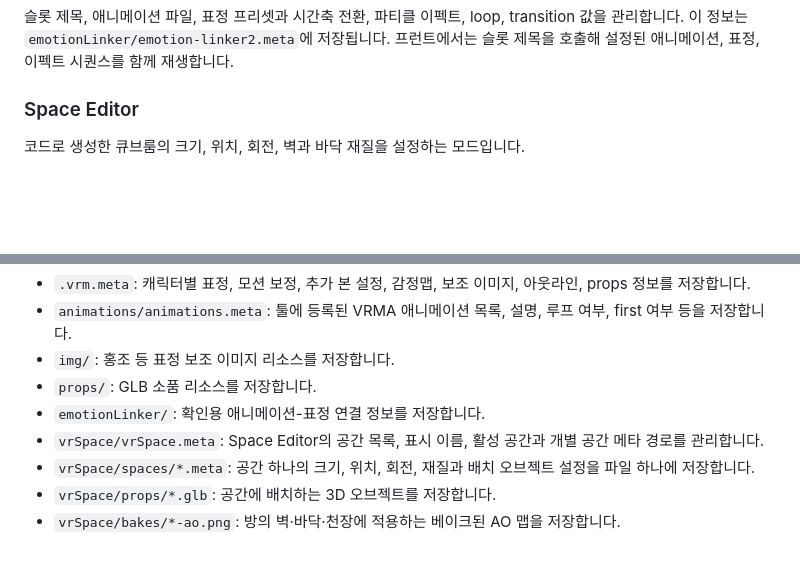
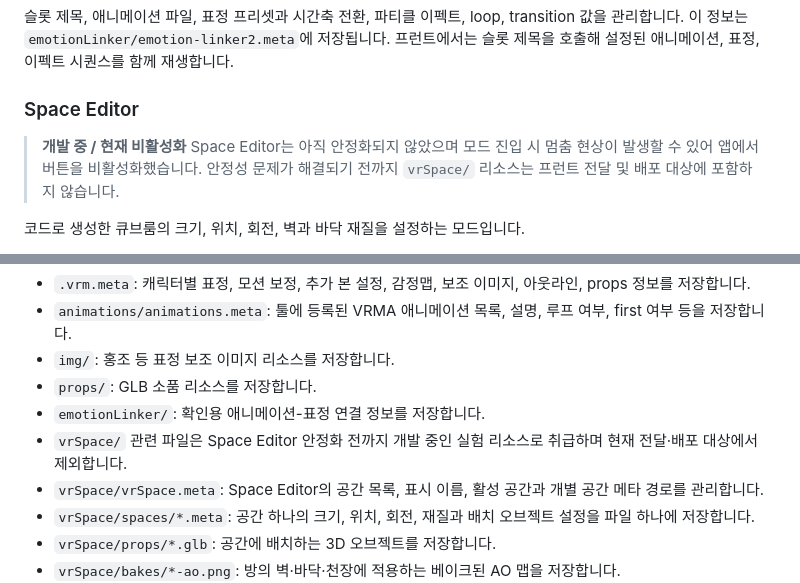
Before and after one commit to andytz74/VRM_ExpressionEditor, a Markdown page: README.md, 2 parts joined by grey strips. Rendered like a GitHub page; blank space fills up the shorter version.

Commit message:
Mark Space Editor as experimental

```diff
--- a/README.md
+++ b/README.md
@@ -88,6 +88,9 @@ VRM 휴머노이드 본이 아닌 추가 본을 특정 휴머노이드 본의
 
 ### Space Editor
 
+> **개발 중 / 현재 비활성화**
+> Space Editor는 아직 안정화되지 않았으며 모드 진입 시 멈춤 현상이 발생할 수 있어 앱에서 버튼을 비활성화했습니다. 안정성 문제가 해결되기 전까지 `vrSpace/` 리소스는 프런트 전달 및 배포 대상에 포함하지 않습니다.
+
 코드로 생성한 큐브룸의 크기, 위치, 회전, 벽과 바닥 재질을 설정하는 모드입니다.
 
 공간 목록과 현재 선택 정보는 `vrSpace/vrSpace.meta`에 저장되고, 각 공간의 실제 설정은 `vrSpace/spaces/*.meta`에 하나씩 분리해 저장됩니다. 선택한 벽·바닥 타일 텍스처는 `vrSpace/textures/`, 공간에 배치할 GLB는 `vrSpace/props/`에 복사됩니다. 벽과 바닥 및 GLB의 PBR 재질은 공간 조명의 영향을 받습니다.
@@ -134,6 +137,7 @@ vrSpace/
 - `img/`: 홍조 등 표정 보조 이미지 리소스를 저장합니다.
 - `props/`: GLB 소품 리소스를 저장합니다.
 - `emotionLinker/`: 확인용 애니메이션-표정 연결 정보를 저장합니다.
+- `vrSpace/` 관련 파일은 Space Editor 안정화 전까지 개발 중인 실험 리소스로 취급하며 현재 전달·배포 대상에서 제외합니다.
 - `vrSpace/vrSpace.meta`: Space Editor의 공간 목록, 표시 이름, 활성 공간과 개별 공간 메타 경로를 관리합니다.
 - `vrSpace/spaces/*.meta`: 공간 하나의 크기, 위치, 회전, 재질과 배치 오브젝트 설정을 파일 하나에 저장합니다.
 - `vrSpace/props/*.glb`: 공간에 배치하는 3D 오브젝트를 저장합니다.
```
